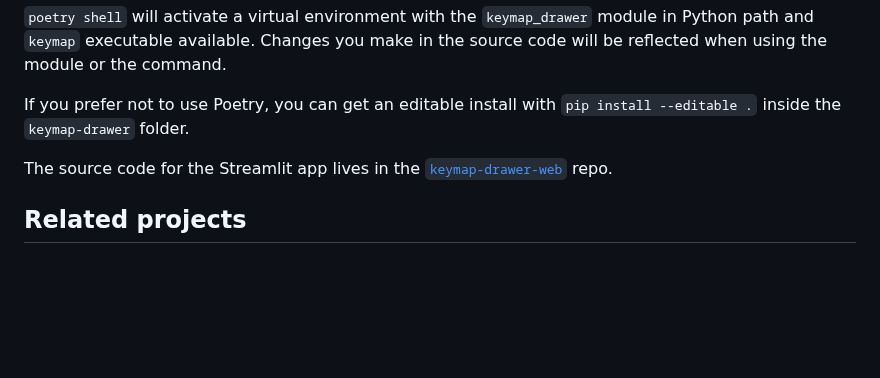
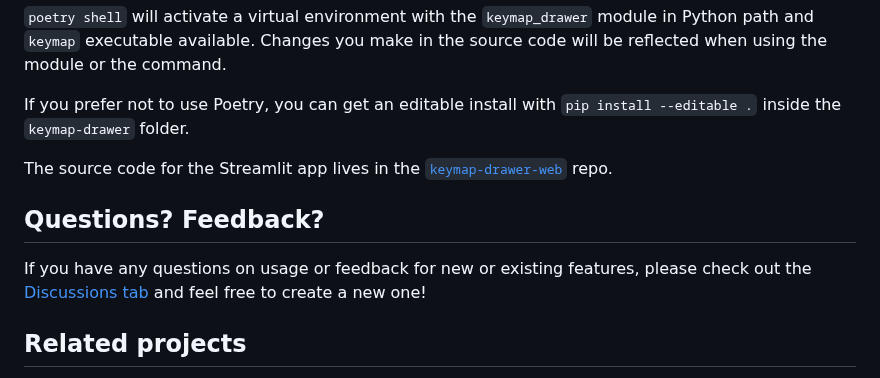
Before and after one commit to caksoylar/keymap-drawer, a Markdown page: README.md, the part around the change. GitHub-like rendering; blank space fills up the shorter version.

Commit message:
docs: Add discussions link in README

```diff
--- a/README.md
+++ b/README.md
@@ -298,6 +298,10 @@ If you prefer not to use Poetry, you can get an editable install with `pip insta
 
 The source code for the Streamlit app lives in the [`keymap-drawer-web`](https://github.com/caksoylar/keymap-drawer-web) repo.
 
+## Questions? Feedback?
+
+If you have any questions on usage or feedback for new or existing features, please check out the [Discussions tab](https://github.com/caksoylar/keymap-drawer/discussions) and feel free to create a new one!
+
 ## Related projects
 
 - [@nickcoutsos's ZMK keymap editor](https://github.com/nickcoutsos/keymap-editor)
```
